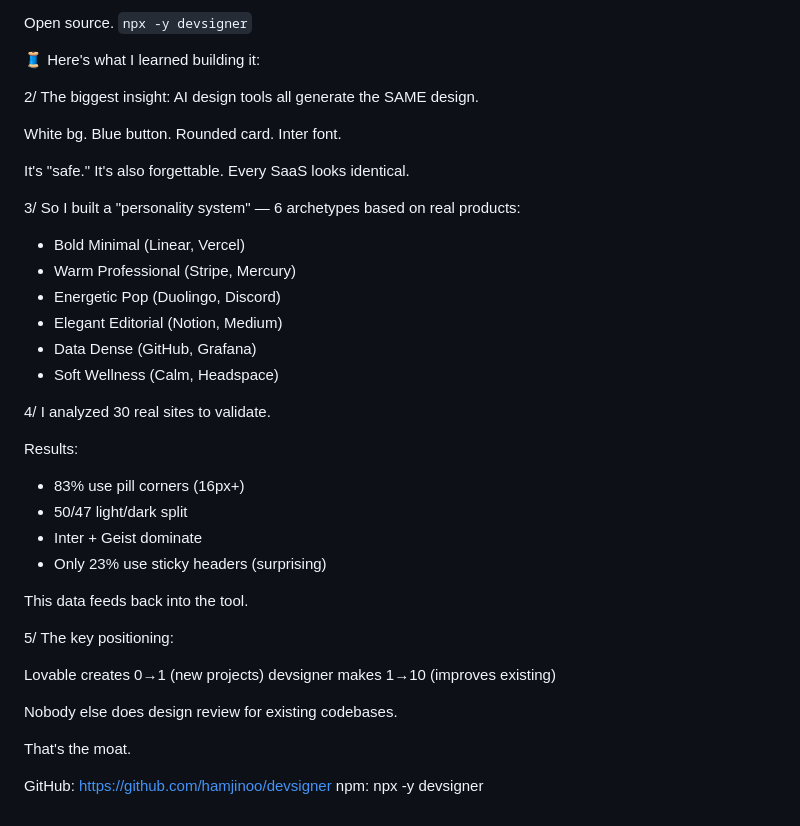
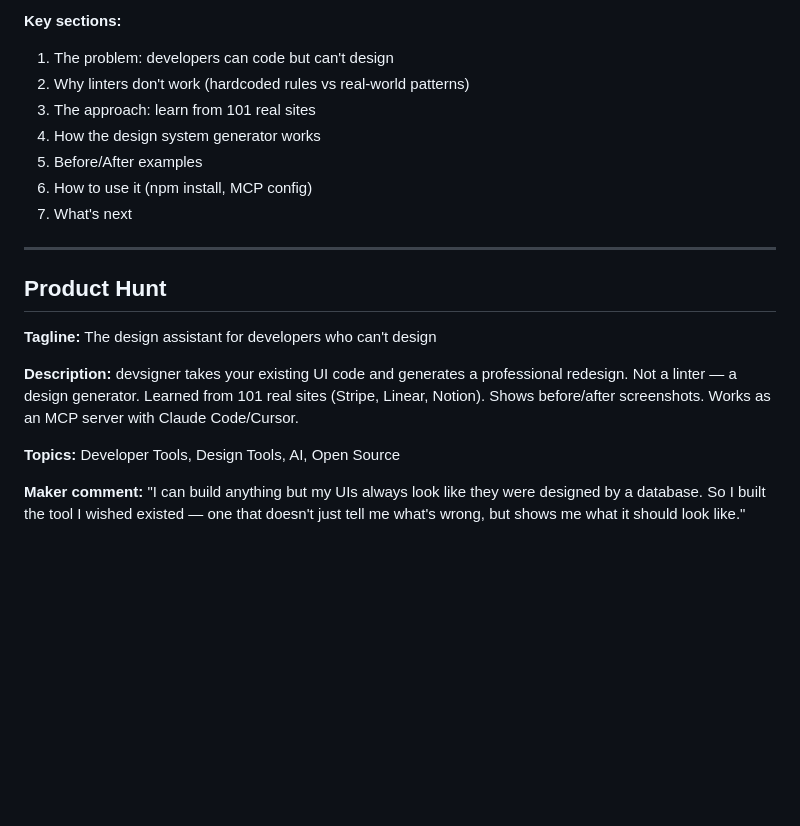
Before and after one commit to hamjinoo/devsigner, a Markdown page: docs/launch-posts.md, the part around one of its changes. GitHub-like rendering; blank space fills up the shorter version.

```diff
--- a/docs/launch-posts.md
+++ b/docs/launch-posts.md
@@ -101,41 +161,23 @@ https://github.com/hamjinoo/devsigner
 
-Open source. `npx -y devsigner`
+**Key sections:**
+1. The problem: developers can code but can't design
+2. Why linters don't work (hardcoded rules vs real-world patterns)
+3. The approach: learn from 101 real sites
+4. How the design system generator works
+5. Before/After examples
+6. How to use it (npm install, MCP config)
+7. What's next
 
-🧵 Here's what I learned building it:
+---
 
-2/ The biggest insight: AI design tools all generate the SAME design.
+## Product Hunt
 
-White bg. Blue button. Rounded card. Inter font.
+**Tagline:** The design assistant for developers who can't design
 
-It's "safe." It's also forgettable. Every SaaS looks identical.
+**Description:**
+devsigner takes your existing UI code and generates a professional redesign. Not a linter — a design generator. Learned from 101 real sites (Stripe, Linear, Notion). Shows before/after screenshots. Works as an MCP server with Claude Code/Cursor.
 
-3/ So I built a "personality system" — 6 archetypes based on real products:
+**Topics:** Developer Tools, Design Tools, AI, Open Source
 
-- Bold Minimal (Linear, Vercel)
-- Warm Professional (Stripe, Mercury)
-- Energetic Pop (Duolingo, Discord)
-- Elegant Editorial (Notion, Medium)
-- Data Dense (GitHub, Grafana)
-- Soft Wellness (Calm, Headspace)
-
-4/ I analyzed 30 real sites to validate.
-
-Results:
-- 83% use pill corners (16px+)
-- 50/47 light/dark split
-- Inter + Geist dominate
-- Only 23% use sticky headers (surprising)
-
-This data feeds back into the tool.
-
-5/ The key positioning:
-
-Lovable creates 0→1 (new projects)
-devsigner makes 1→10 (improves existing)
-
-Nobody else does design review for existing codebases.
-
-That's the moat.
-
-GitHub: https://github.com/hamjinoo/devsigner
-npm: npx -y devsigner
+**Maker comment:**
+"I can build anything but my UIs always look like they were designed by a database. So I built the tool I wished existed — one that doesn't just tell me what's wrong, but shows me what it should look like."
```
Also changed, not shown: other parts of docs/launch-posts.md (+108 -48 lines).
